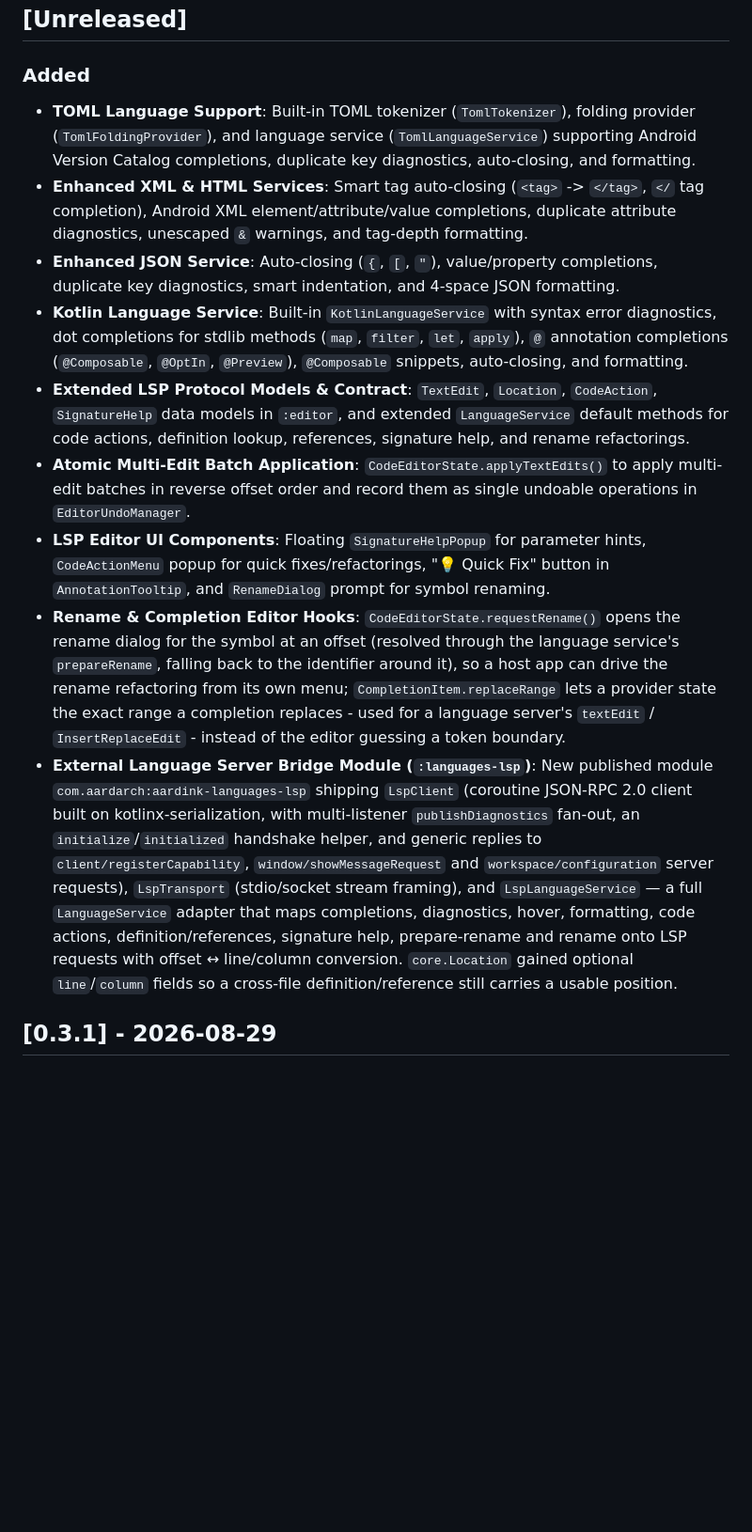
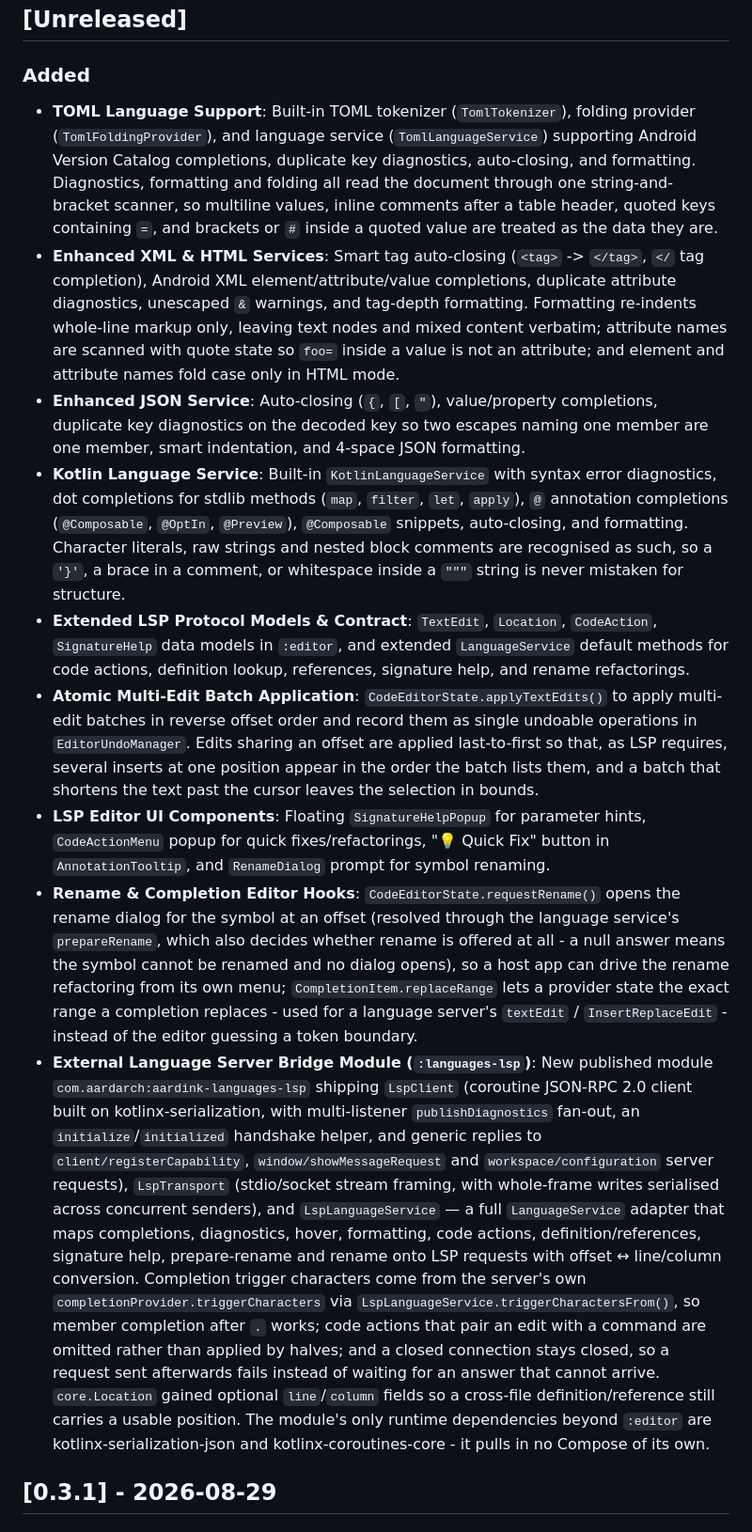
Before and after one commit to aardarch/aardink, a Markdown page: CHANGELOG.md, the part around the change. Shown at 94% size. Drawn GitHub-style; blank space fills up the shorter version.

Commit message:
docs: record the round-three review fixes in the changelog
Co-Authored-By: Claude Opus 5 (1M context) <noreply@anthropic.com>

```diff
--- a/CHANGELOG.md
+++ b/CHANGELOG.md
@@ -38,15 +38,15 @@ and this project adheres to [Semantic Versioning](https://semver.org/spec/v2.0.0
 
 ### Added
 
-- **TOML Language Support**: Built-in TOML tokenizer (`TomlTokenizer`), folding provider (`TomlFoldingProvider`), and language service (`TomlLanguageService`) supporting Android Version Catalog completions, duplicate key diagnostics, auto-closing, and formatting.
-- **Enhanced XML & HTML Services**: Smart tag auto-closing (`<tag>` -> `</tag>`, `</` tag completion), Android XML element/attribute/value completions, duplicate attribute diagnostics, unescaped `&` warnings, and tag-depth formatting.
-- **Enhanced JSON Service**: Auto-closing (`{`, `[`, `"`), value/property completions, duplicate key diagnostics, smart indentation, and 4-space JSON formatting.
-- **Kotlin Language Service**: Built-in `KotlinLanguageService` with syntax error diagnostics, dot completions for stdlib methods (`map`, `filter`, `let`, `apply`), `@` annotation completions (`@Composable`, `@OptIn`, `@Preview`), `@Composable` snippets, auto-closing, and formatting.
+- **TOML Language Support**: Built-in TOML tokenizer (`TomlTokenizer`), folding provider (`TomlFoldingProvider`), and language service (`TomlLanguageService`) supporting Android Version Catalog completions, duplicate key diagnostics, auto-closing, and formatting. Diagnostics, formatting and folding all read the document through one string-and-bracket scanner, so multiline values, inline comments after a table header, quoted keys containing `=`, and brackets or `#` inside a quoted value are treated as the data they are.
+- **Enhanced XML & HTML Services**: Smart tag auto-closing (`<tag>` -> `</tag>`, `</` tag completion), Android XML element/attribute/value completions, duplicate attribute diagnostics, unescaped `&` warnings, and tag-depth formatting. Formatting re-indents whole-line markup only, leaving text nodes and mixed content verbatim; attribute names are scanned with quote state so `foo=` inside a value is not an attribute; and element and attribute names fold case only in HTML mode.
+- **Enhanced JSON Service**: Auto-closing (`{`, `[`, `"`), value/property completions, duplicate key diagnostics on the decoded key so two escapes naming one member are one member, smart indentation, and 4-space JSON formatting.
+- **Kotlin Language Service**: Built-in `KotlinLanguageService` with syntax error diagnostics, dot completions for stdlib methods (`map`, `filter`, `let`, `apply`), `@` annotation completions (`@Composable`, `@OptIn`, `@Preview`), `@Composable` snippets, auto-closing, and formatting. Character literals, raw strings and nested block comments are recognised as such, so a `'}'`, a brace in a comment, or whitespace inside a `"""` string is never mistaken for structure.
 - **Extended LSP Protocol Models & Contract**: `TextEdit`, `Location`, `CodeAction`, `SignatureHelp` data models in `:editor`, and extended `LanguageService` default methods for code actions, definition lookup, references, signature help, and rename refactorings.
-- **Atomic Multi-Edit Batch Application**: `CodeEditorState.applyTextEdits()` to apply multi-edit batches in reverse offset order and record them as single undoable operations in `EditorUndoManager`.
+- **Atomic Multi-Edit Batch Application**: `CodeEditorState.applyTextEdits()` to apply multi-edit batches in reverse offset order and record them as single undoable operations in `EditorUndoManager`. Edits sharing an offset are applied last-to-first so that, as LSP requires, several inserts at one position appear in the order the batch lists them, and a batch that shortens the text past the cursor leaves the selection in bounds.
 - **LSP Editor UI Components**: Floating `SignatureHelpPopup` for parameter hints, `CodeActionMenu` popup for quick fixes/refactorings, "💡 Quick Fix" button in `AnnotationTooltip`, and `RenameDialog` prompt for symbol renaming.
-- **Rename & Completion Editor Hooks**: `CodeEditorState.requestRename()` opens the rename dialog for the symbol at an offset (resolved through the language service's `prepareRename`, falling back to the identifier around it), so a host app can drive the rename refactoring from its own menu; `CompletionItem.replaceRange` lets a provider state the exact range a completion replaces - used for a language server's `textEdit` / `InsertReplaceEdit` - instead of the editor guessing a token boundary.
-- **External Language Server Bridge Module (`:languages-lsp`)**: New published module `com.aardarch:aardink-languages-lsp` shipping `LspClient` (coroutine JSON-RPC 2.0 client built on kotlinx-serialization, with multi-listener `publishDiagnostics` fan-out, an `initialize`/`initialized` handshake helper, and generic replies to `client/registerCapability`, `window/showMessageRequest` and `workspace/configuration` server requests), `LspTransport` (stdio/socket stream framing), and `LspLanguageService` — a full `LanguageService` adapter that maps completions, diagnostics, hover, formatting, code actions, definition/references, signature help, prepare-rename and rename onto LSP requests with offset ↔ line/column conversion. `core.Location` gained optional `line`/`column` fields so a cross-file definition/reference still carries a usable position.
+- **Rename & Completion Editor Hooks**: `CodeEditorState.requestRename()` opens the rename dialog for the symbol at an offset (resolved through the language service's `prepareRename`, which also decides whether rename is offered at all - a null answer means the symbol cannot be renamed and no dialog opens), so a host app can drive the rename refactoring from its own menu; `CompletionItem.replaceRange` lets a provider state the exact range a completion replaces - used for a language server's `textEdit` / `InsertReplaceEdit` - instead of the editor guessing a token boundary.
+- **External Language Server Bridge Module (`:languages-lsp`)**: New published module `com.aardarch:aardink-languages-lsp` shipping `LspClient` (coroutine JSON-RPC 2.0 client built on kotlinx-serialization, with multi-listener `publishDiagnostics` fan-out, an `initialize`/`initialized` handshake helper, and generic replies to `client/registerCapability`, `window/showMessageRequest` and `workspace/configuration` server requests), `LspTransport` (stdio/socket stream framing, with whole-frame writes serialised across concurrent senders), and `LspLanguageService` — a full `LanguageService` adapter that maps completions, diagnostics, hover, formatting, code actions, definition/references, signature help, prepare-rename and rename onto LSP requests with offset ↔ line/column conversion. Completion trigger characters come from the server's own `completionProvider.triggerCharacters` via `LspLanguageService.triggerCharactersFrom()`, so member completion after `.` works; code actions that pair an edit with a command are omitted rather than applied by halves; and a closed connection stays closed, so a request sent afterwards fails instead of waiting for an answer that cannot arrive. `core.Location` gained optional `line`/`column` fields so a cross-file definition/reference still carries a usable position. The module's only runtime dependencies beyond `:editor` are kotlinx-serialization-json and kotlinx-coroutines-core - it pulls in no Compose of its own.
 
 ## [0.3.1] - 2026-08-29
 
```
